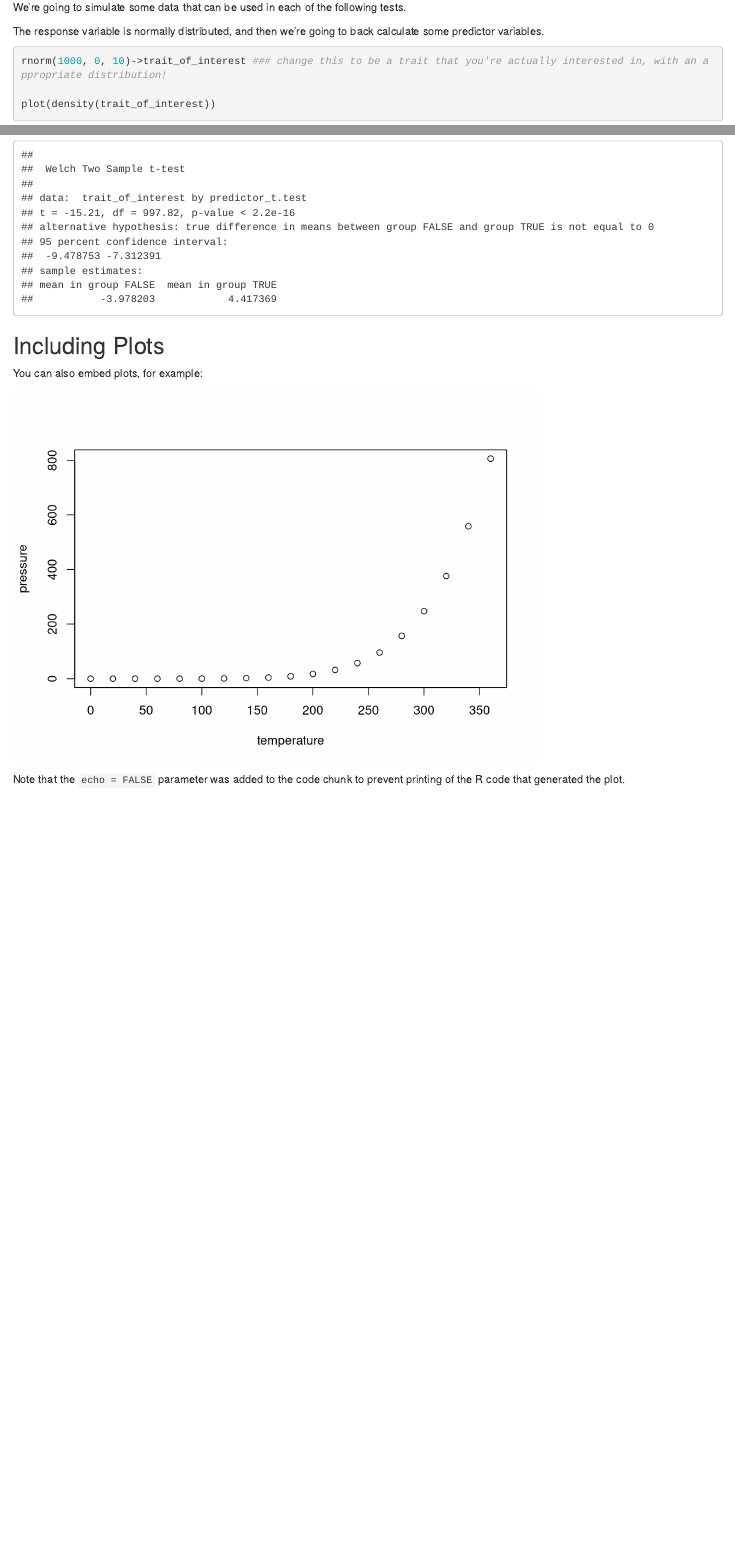
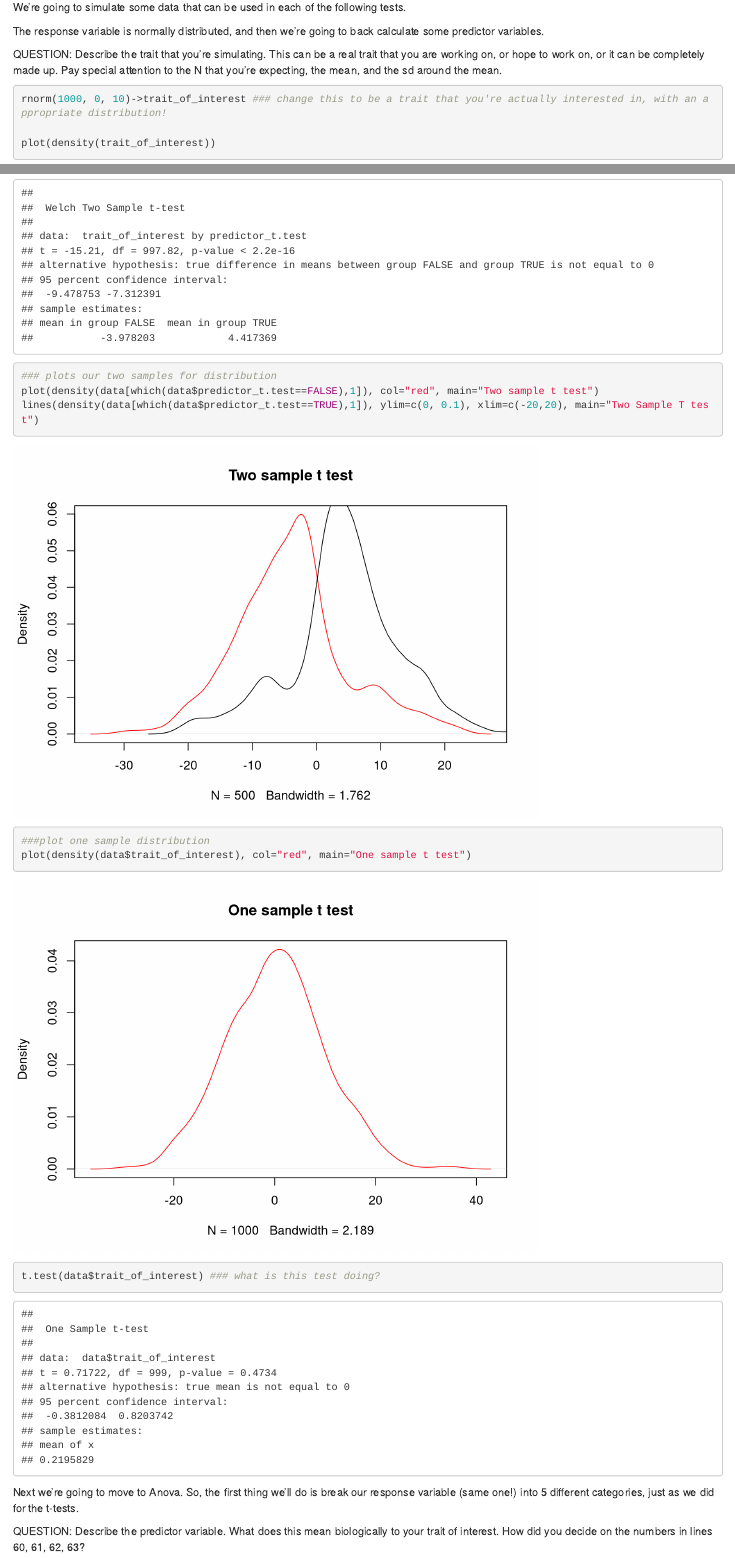
Before and after one commit to erynmcfarlane/GraduateStatsClass, an R Markdown document (Lecture3_parametrictests.Rmd): the page in a window 1100 px wide, from 180 px down before the commit and from 130 px down after it, so that both start at the same text, and a second part further down, joined at a grey line. Rendered offline with R 4.5, knitr and Pandoc, with nearby package versions; code that draws random numbers runs with fixed seeds of ours.

Commit message:
added ANOVA

````diff
--- a/Lecture3_parametrictests.Rmd
+++ b/Lecture3_parametrictests.Rmd
@@ -15,7 +14,8 @@ We're going to simulate some data that can be used in each of the following test
 
 The response variable is normally distributed, and then we're going to back calculate some predictor variables.
 
-
+QUESTION: Describe the trait that you're simulating. This can be a real trait that you are working on, or hope to work on, or it can be completely made up.
+Pay special attention to the N that you're expecting, the mean, and the sd around the mean.
 
 ```{r simulate trait of interest}
 rnorm(1000, 0, 10)->trait_of_interest ### change this to be a trait that you're actually interested in, with an appropriate distribution!
@@ -38,13 +37,22 @@ cbind.data.frame(trait_of_interest, predictor_t.test)->data
 
 mean(data[which(data$predictor_t.test==TRUE),1])
 mean(data[which(data$predictor_t.test==FALSE),1])
-t.test(trait_of_interest~predictor_t.test, data=data)
+t.test(trait_of_interest~predictor_t.test, data=data) ### this does a two sample t-test. What would a one sample t test be testing? How would you do that?
+
+### plots our two samples for distribution
+plot(density(data[which(data$predictor_t.test==FALSE),1]), col="red", main="Two sample t test")
+lines(density(data[which(data$predictor_t.test==TRUE),1]), ylim=c(0, 0.1), xlim=c(-20,20), main="Two Sample T test")
+
+###plot one sample distribution
+plot(density(data$trait_of_interest), col="red", main="One sample t test")
+t.test(data$trait_of_interest) ### what is this test doing?
+
 
 ```
 
-## Including Plots
 
-You can also embed plots, for example:
+Next we're going to move to Anova. So, the first thing we'll do is break our response variable (same one!) into 5 different categories, just as we did for the t-tests.
 
-```{r pressure, echo=FALSE}
-plot(pressure)
+QUESTION: Describe the predictor variable. What does this mean biologically to your trait of interest. How did you decide on the numbers in lines 60, 61, 62, 63?
+
+```{r Anova}
@@ -53 +81,0 @@ plot(pressure)
-Note that the `echo = FALSE` parameter was added to the code chunk to prevent printing of the R code that generated the plot.
````
Also changed, not shown: Lecture3_parametrictests.Rmd (27 more changed lines).
